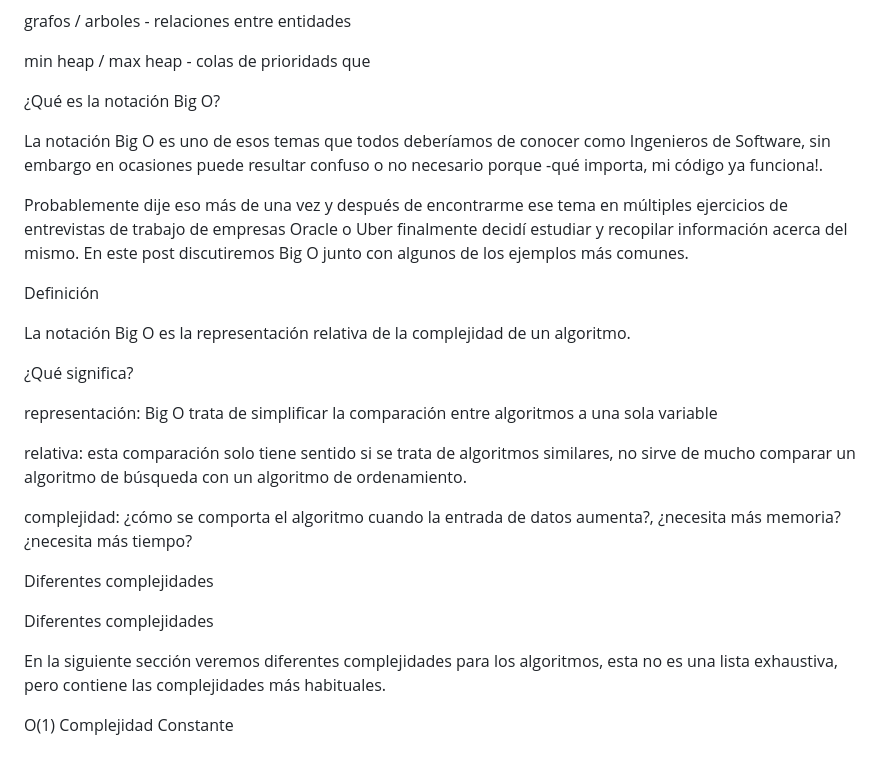
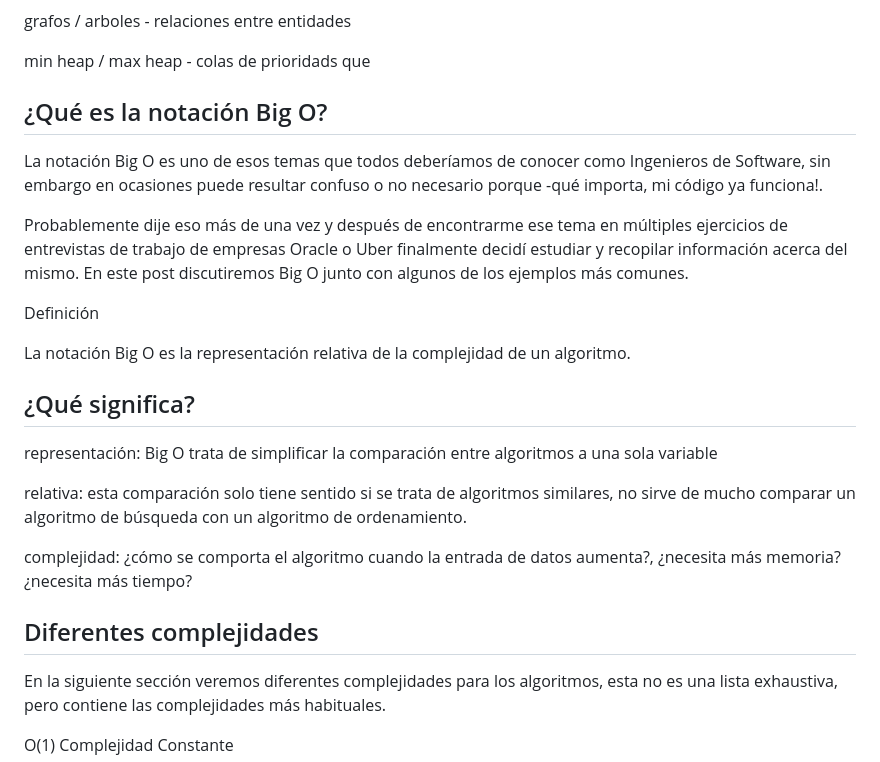
Before and after one commit to osorionicolas/knowledge, a Markdown page: README.md, the part around the change. Rendered like a GitHub page.

```diff
--- a/README.md
+++ b/README.md
@@ -286,7 +286,7 @@ grafos / arboles - relaciones entre entidades
 
 min heap / max heap - colas de prioridads que
 
-¿Qué es la notación Big O?
+## ¿Qué es la notación Big O?
 
 La notación Big O es uno de esos temas que todos deberíamos de conocer como Ingenieros de Software, sin embargo en ocasiones puede resultar confuso o no necesario porque -qué importa, mi código ya funciona!.
 
@@ -296,7 +296,7 @@ Definición
 
 La notación Big O es la representación relativa de la complejidad de un algoritmo.
 
-¿Qué significa?
+## ¿Qué significa?
 
 representación: Big O trata de simplificar la comparación entre algoritmos a una sola variable
 
@@ -304,9 +304,7 @@ relativa: esta comparación solo tiene sentido si se trata de algoritmos similar
 
 complejidad: ¿cómo se comporta el algoritmo cuando la entrada de datos aumenta?, ¿necesita más memoria? ¿necesita más tiempo?
 
-Diferentes complejidades
-
-Diferentes complejidades
+## Diferentes complejidades
 
 En la siguiente sección veremos diferentes complejidades para los algoritmos, esta no es una lista exhaustiva, pero contiene las complejidades más habituales.
 
```
